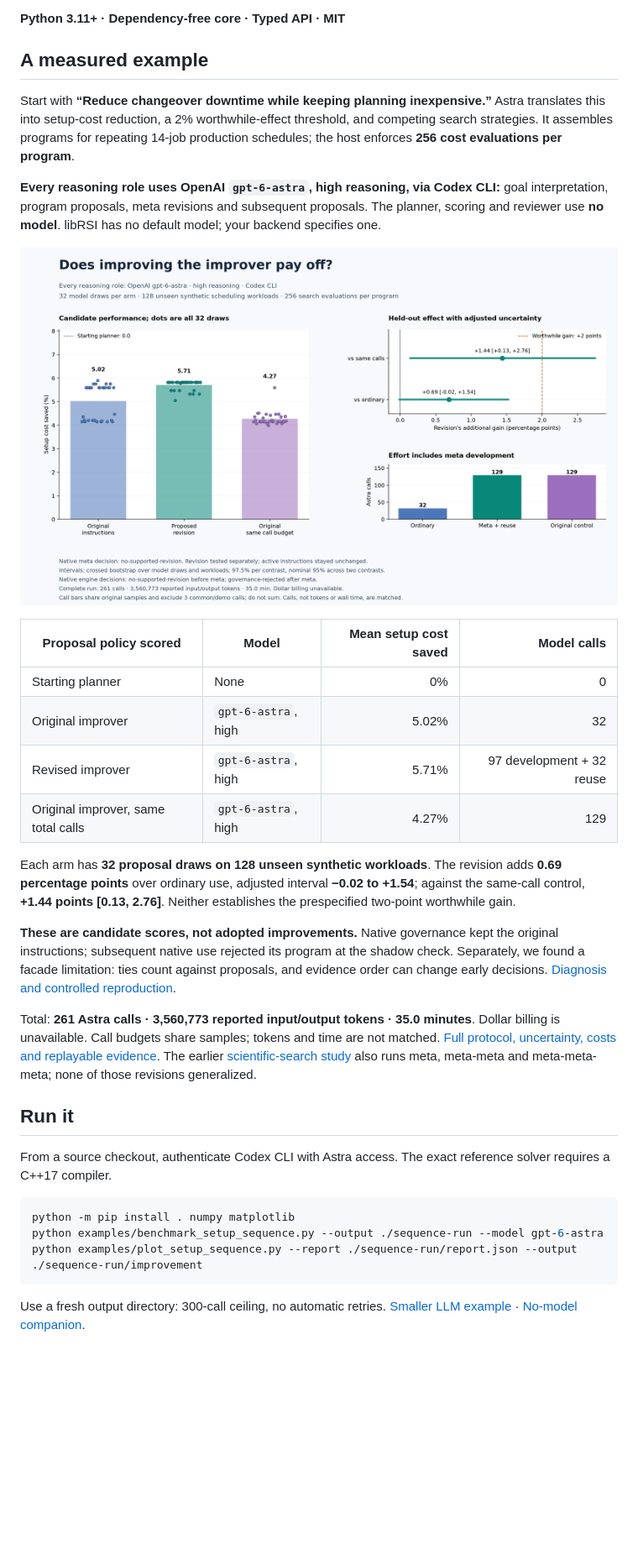
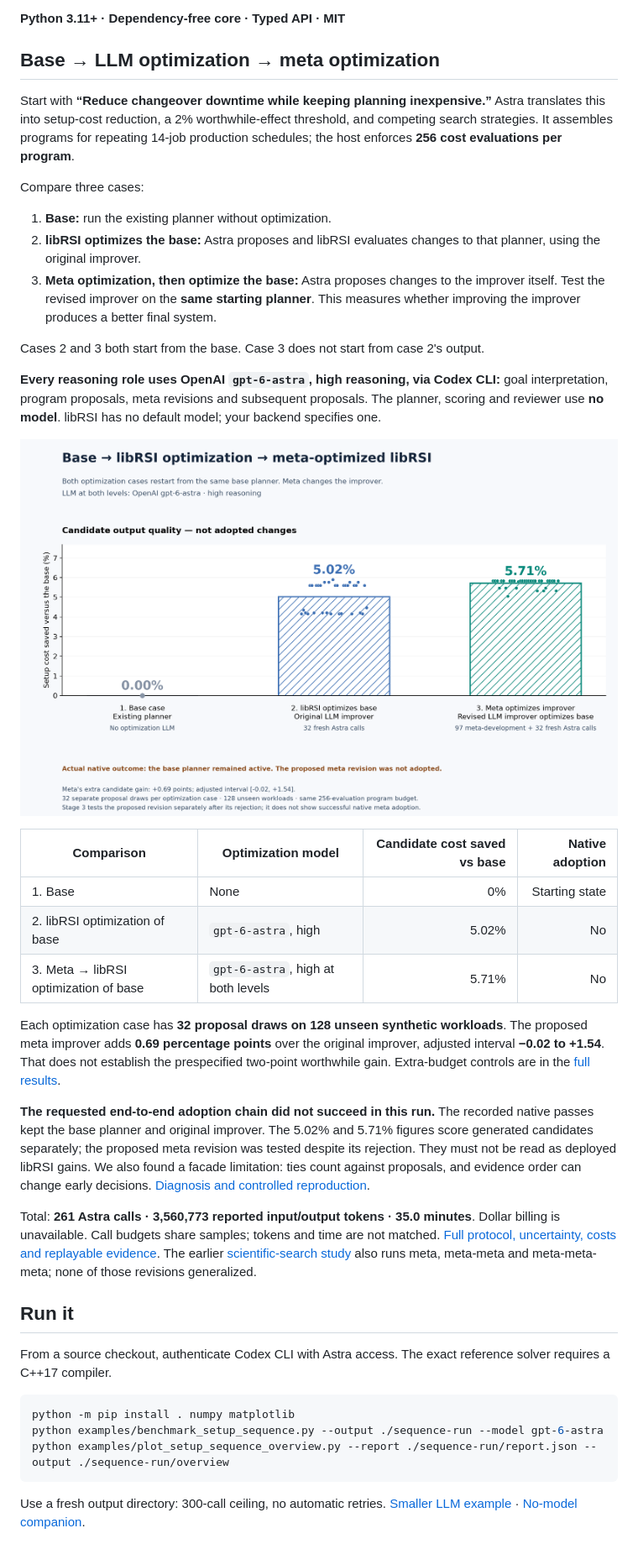
Before and after one commit to estill01/libRSI, a Markdown page: README.md, the part around the change. Shown at 84% size. Drawn GitHub-style; pictures changed too: docs/assets/setup-sequence-overview.png (added); blank space fills up the shorter version.

Commit message:
Center README on base, LLM optimization and meta optimization

````diff
--- a/README.md
+++ b/README.md
@@ -15,36 +15,49 @@ work. Repeat at higher levels for recursive improvement.
 
 **Python 3.11+ · Dependency-free core · Typed API · MIT**
 
-## A measured example
+## Base → LLM optimization → meta optimization
 
 Start with **“Reduce changeover downtime while keeping planning inexpensive.”**
 Astra translates this into setup-cost reduction, a 2% worthwhile-effect threshold,
 and competing search strategies. It assembles programs for repeating 14-job
 production schedules; the host enforces **256 cost evaluations per program**.
 
+Compare three cases:
+
+1. **Base:** run the existing planner without optimization.
+2. **libRSI optimizes the base:** Astra proposes and libRSI evaluates changes to
+   that planner, using the original improver.
+3. **Meta optimization, then optimize the base:** Astra proposes changes to the
+   improver itself. Test the revised improver on the **same starting planner**.
+   This measures whether improving the improver produces a better final system.
+
+Cases 2 and 3 both start from the base. Case 3 does not start from case 2's output.
+
 **Every reasoning role uses OpenAI `gpt-6-astra`, high reasoning, via Codex CLI:**
 goal interpretation, program proposals, meta revisions and subsequent proposals.
 The planner, scoring and reviewer use **no model**. libRSI has no default model;
 your backend specifies one.
 
-![Candidate gains, adjusted uncertainty and effort; all reasoning uses OpenAI gpt-6-astra high](docs/assets/setup-sequence-improvement.png)
+![Base, LLM-driven libRSI, and meta-optimized libRSI; candidate gains with Astra high, not adopted changes](docs/assets/setup-sequence-overview.png)
 
-| Proposal policy scored | Model | Mean setup cost saved | Model calls |
+| Comparison | Optimization model | Candidate cost saved vs base | Native adoption |
 | --- | --- | ---: | ---: |
-| Starting planner | None | 0% | 0 |
-| Original improver | `gpt-6-astra`, high | 5.02% | 32 |
-| Revised improver | `gpt-6-astra`, high | 5.71% | 97 development + 32 reuse |
-| Original improver, same total calls | `gpt-6-astra`, high | 4.27% | 129 |
+| 1. Base | None | 0% | Starting state |
+| 2. libRSI optimization of base | `gpt-6-astra`, high | 5.02% | No |
+| 3. Meta → libRSI optimization of base | `gpt-6-astra`, high at both levels | 5.71% | No |
 
-Each arm has **32 proposal draws on 128 unseen synthetic workloads**. The revision
-adds **0.69 percentage points** over ordinary use, adjusted interval **−0.02 to
-+1.54**; against the same-call control, **+1.44 points [0.13, 2.76]**. Neither
-establishes the prespecified two-point worthwhile gain.
+Each optimization case has **32 proposal draws on 128 unseen synthetic workloads**.
+The proposed meta improver adds **0.69 percentage points** over the original
+improver, adjusted interval **−0.02 to +1.54**. That does not establish the
+prespecified two-point worthwhile gain. Extra-budget controls are in the
+[full results](docs/setup-sequence-benchmark.md).
 
-**These are candidate scores, not adopted improvements.** Native governance kept
-the original instructions; subsequent native use rejected its program at the
-shadow check. Separately, we found a facade limitation: ties count against
-proposals, and evidence order can change early decisions.
+**The requested end-to-end adoption chain did not succeed in this run.** The
+recorded native passes kept the base planner and original improver. The 5.02% and
+5.71% figures score generated candidates separately; the proposed meta revision
+was tested despite its rejection. They must not be read as deployed libRSI gains.
+We also found a facade limitation: ties count against proposals, and evidence
+order can change early decisions.
 [Diagnosis and controlled reproduction](docs/meta-diagnosis.md).
 
 Total: **261 Astra calls · 3,560,773 reported input/output tokens · 35.0 minutes**.
@@ -61,7 +74,7 @@ reference solver requires a C++17 compiler.
 ```bash
 python -m pip install . numpy matplotlib
 python examples/benchmark_setup_sequence.py --output ./sequence-run --model gpt-6-astra
-python examples/plot_setup_sequence.py --report ./sequence-run/report.json --output ./sequence-run/improvement
+python examples/plot_setup_sequence_overview.py --report ./sequence-run/report.json --output ./sequence-run/overview
 ```
 
 Use a fresh output directory: 300-call ceiling, no automatic retries.
````
Also changed, not shown: docs/setup-sequence-benchmark.md (+12 -0 lines), 2 other files.
